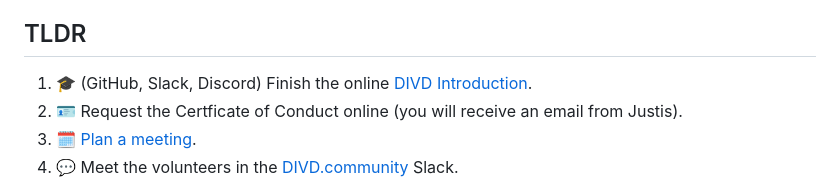
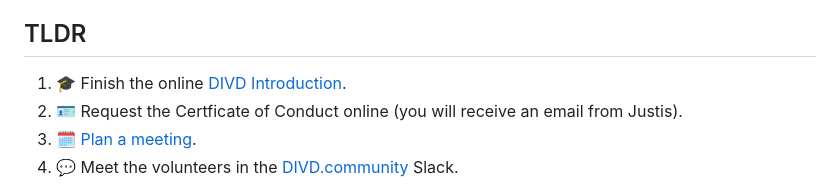
Before and after one commit to DIVD-NL/people-and-culture, a Markdown page: signing-up/index.md, the part around the change. Rendered like a GitHub page.

```diff
--- a/signing-up/index.md
+++ b/signing-up/index.md
@@ -29,7 +29,7 @@ This is a great way to start integrating into our community and begin making val
 We look forward to your active participation and are excited about the contributions you will bring to DIVD.
 
 ## TLDR
-1. :mortar_board: (GitHub, Slack, Discord) Finish the online [DIVD Introduction](https://divd.thinkific.com/courses/DIVD-Introduction).
+1. :mortar_board: Finish the online [DIVD Introduction](https://divd.thinkific.com/courses/DIVD-Introduction).
 2. :identification_card: Request the Certficate of Conduct online (you will receive an email from Justis).
 4. :spiral_calendar: [Plan a meeting](https://calendly.com/victor-gevers/divd-introductory-meeting).
 5. :speech_balloon: Meet the volunteers in the [DIVD.community](https://DIVD.community) Slack.
```
